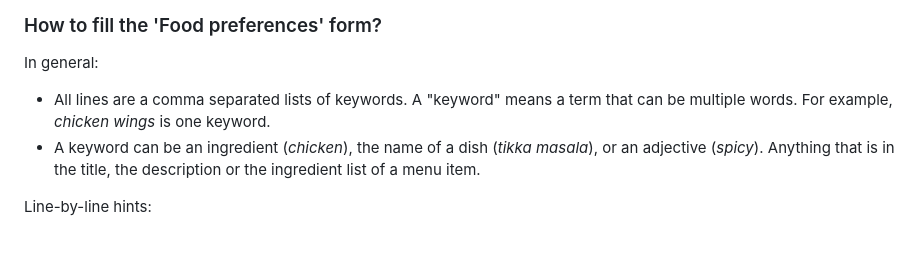
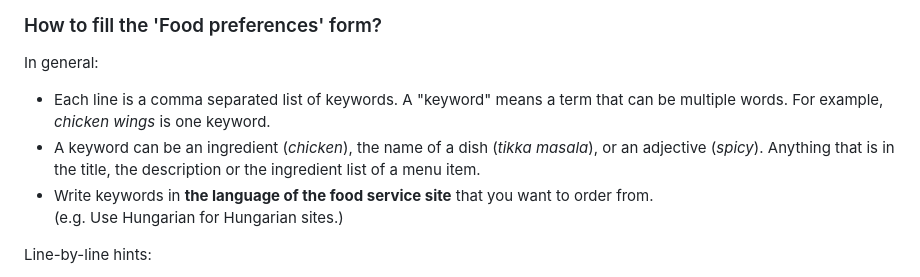
Before and after one commit to AndreaDusza/dishdecider-assistant, a Markdown page: README.md, the part around the change. Drawn GitHub-style; blank space fills up the shorter version.

```diff
--- a/README.md
+++ b/README.md
@@ -43,8 +43,10 @@ https://chromewebstore.google.com/detail/dishdecider/cjecdgchklcnnpkkceeepnlemch
 
 ###  How to fill the 'Food preferences' form?
 In general:
- * All lines are a comma separated lists of keywords. A "keyword" means a term that can be multiple words. For example, _chicken wings_ is one keyword.
+ * Each line is a comma separated list of keywords. A "keyword" means a term that can be multiple words. For example, _chicken wings_ is one keyword.
  * A keyword can be an ingredient (_chicken_), the name of a dish (_tikka masala_), or an adjective (_spicy_). Anything that is in the title, the description or the ingredient list of a menu item.
+ * Write keywords in __the language of the food service site__ that you want to order from.
+   (e.g. Use Hungarian for Hungarian sites.)
 
 Line-by-line hints:
  * __Absolute favorites__: do not put too many keywords here. Reserve it for your few top favorites.
```
